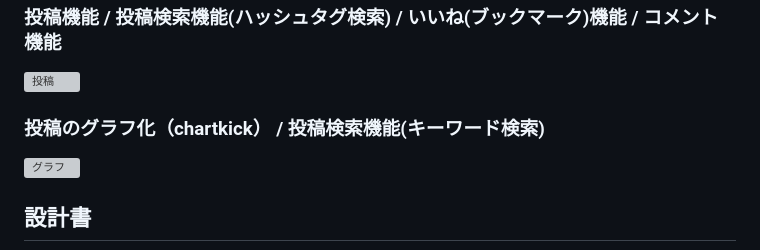
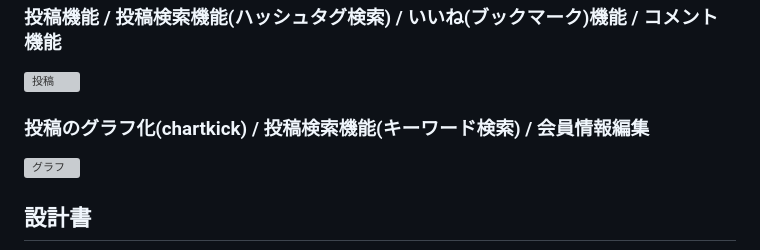
Before and after one commit to kao126/chiritsumo, a Markdown page: README.md, the part around the change. Drawn GitHub-style; grey boxes are pictures that could not be loaded.

Commit message:
Update README.md
change docs markdown

```diff
--- a/README.md
+++ b/README.md
@@ -43,7 +43,7 @@
 ### 投稿機能 / 投稿検索機能(ハッシュタグ検索) / いいね(ブックマーク)機能 / コメント機能
 ![投稿](https://github.com/kao126/chiritsumo/assets/76607249/f3d0b3c9-1a11-4e66-bc14-b30e8ce5ebe2)
 
-### 投稿のグラフ化（chartkick） / 投稿検索機能(キーワード検索)
+### 投稿のグラフ化(chartkick) / 投稿検索機能(キーワード検索) / 会員情報編集
 ![グラフ](https://github.com/kao126/chiritsumo/assets/76607249/562cbd92-ddf3-41f1-837f-4b45bc93fc76)
 
 ## 設計書
```
